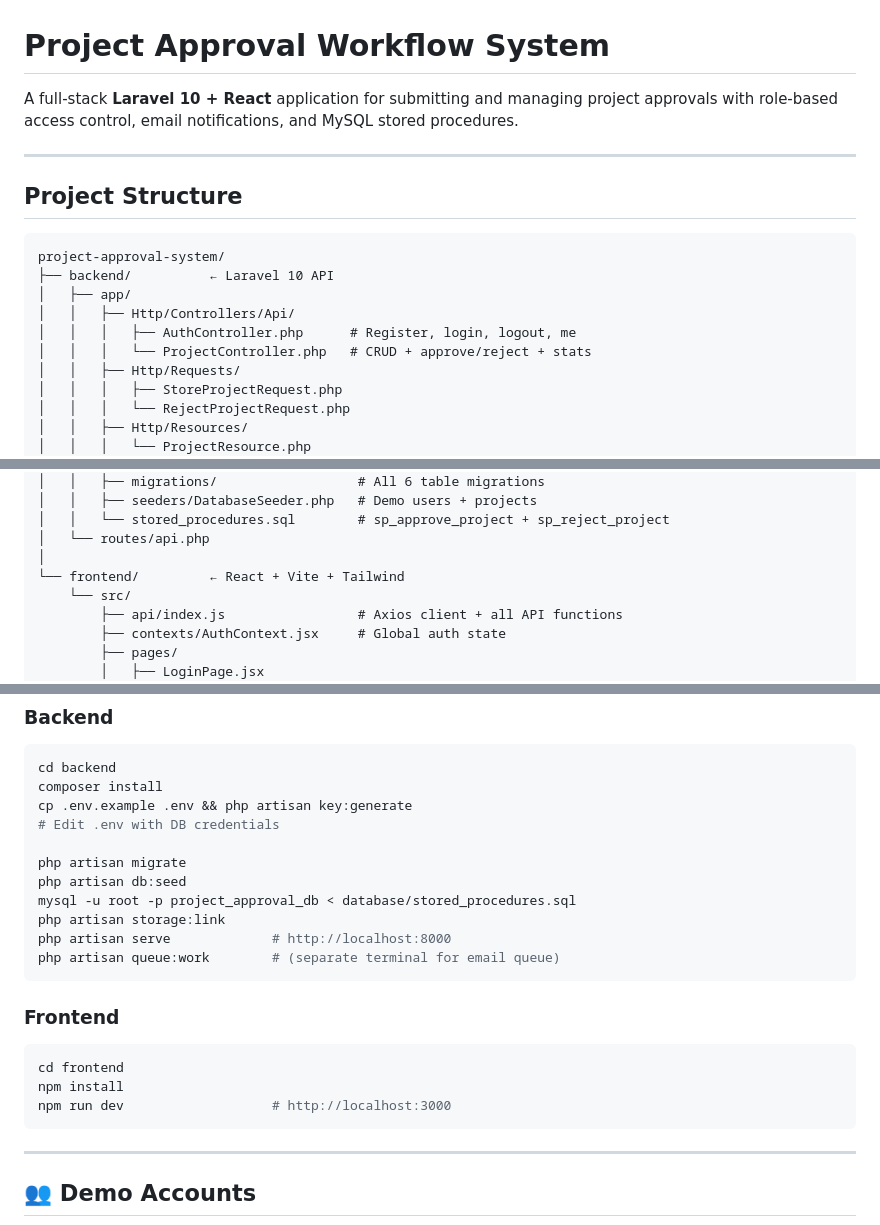
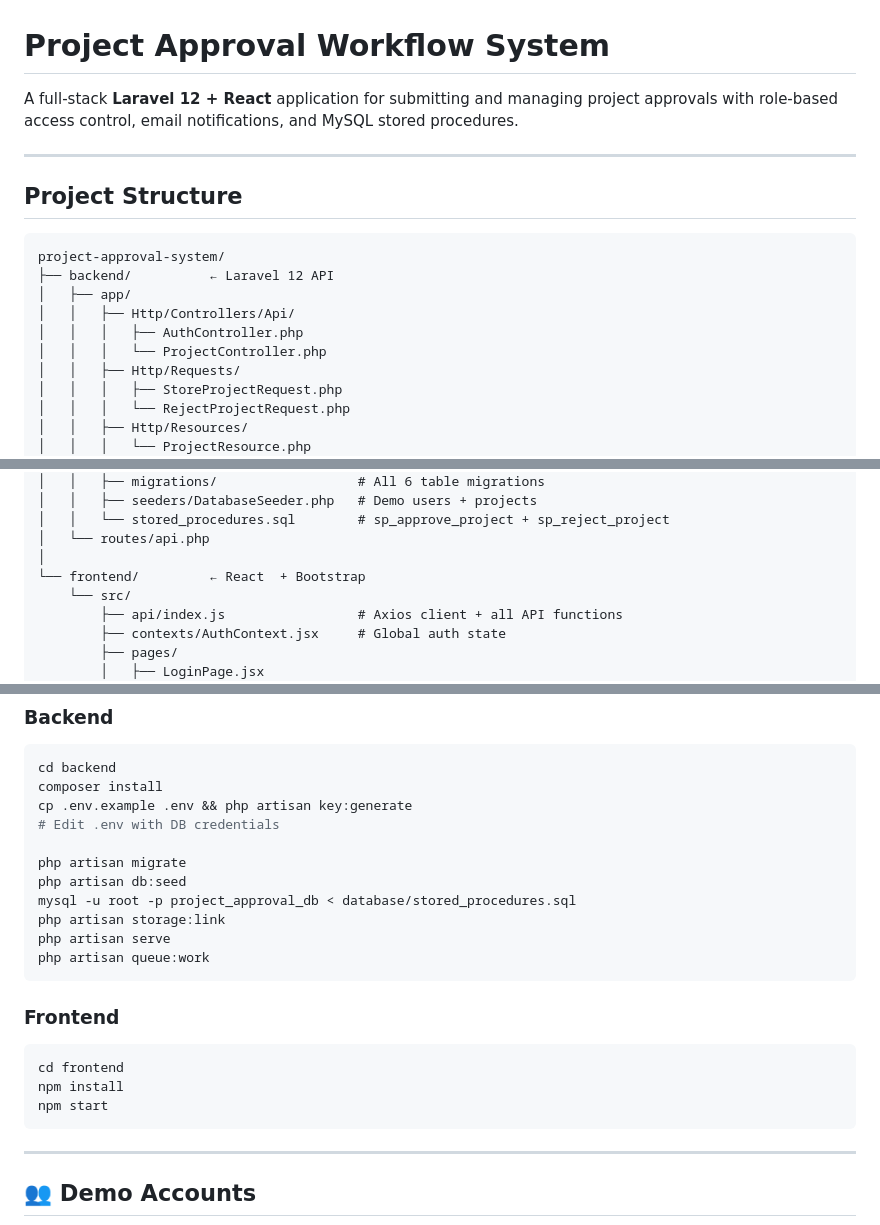
Before and after one commit to Ramanandgithub/ProjectFlow, a Markdown page: README.md, 3 parts joined by grey strips. GitHub-like rendering.

````diff
--- a/README.md
+++ b/README.md
@@ -1,6 +1,6 @@
 # Project Approval Workflow System
 
-A full-stack **Laravel 10 + React** application for submitting and managing project approvals with role-based access control, email notifications, and MySQL stored procedures.
+A full-stack **Laravel 12 + React** application for submitting and managing project approvals with role-based access control, email notifications, and MySQL stored procedures.
 
 ---
 
@@ -8,11 +8,11 @@ A full-stack **Laravel 10 + React** application for submitting and managing proj
 
 ```
 project-approval-system/
-├── backend/          ← Laravel 10 API
+├── backend/          ← Laravel 12 API
 │   ├── app/
 │   │   ├── Http/Controllers/Api/
-│   │   │   ├── AuthController.php      # Register, login, logout, me
-│   │   │   └── ProjectController.php   # CRUD + approve/reject + stats
+│   │   │   ├── AuthController.php
+│   │   │   └── ProjectController.php
 │   │   ├── Http/Requests/
 │   │   │   ├── StoreProjectRequest.php
 │   │   │   └── RejectProjectRequest.php
@@ -37,7 +37,7 @@ project-approval-system/
 │   │   └── stored_procedures.sql        # sp_approve_project + sp_reject_project
 │   └── routes/api.php
 │
-└── frontend/         ← React + Vite + Tailwind
+└── frontend/         ← React  + Bootstrap
     └── src/
         ├── api/index.js                 # Axios client + all API functions
         ├── contexts/AuthContext.jsx     # Global auth state
@@ -119,15 +119,15 @@ php artisan migrate
 php artisan db:seed
 mysql -u root -p project_approval_db < database/stored_procedures.sql
 php artisan storage:link
-php artisan serve             # http://localhost:8000
-php artisan queue:work        # (separate terminal for email queue)
+php artisan serve
+php artisan queue:work
 ```
 
 ### Frontend
 ```bash
 cd frontend
 npm install
-npm run dev                   # http://localhost:3000
+npm start
 ```
 
 ---
````
Also changed, not shown: other parts of README.md (+1 -1 lines).
